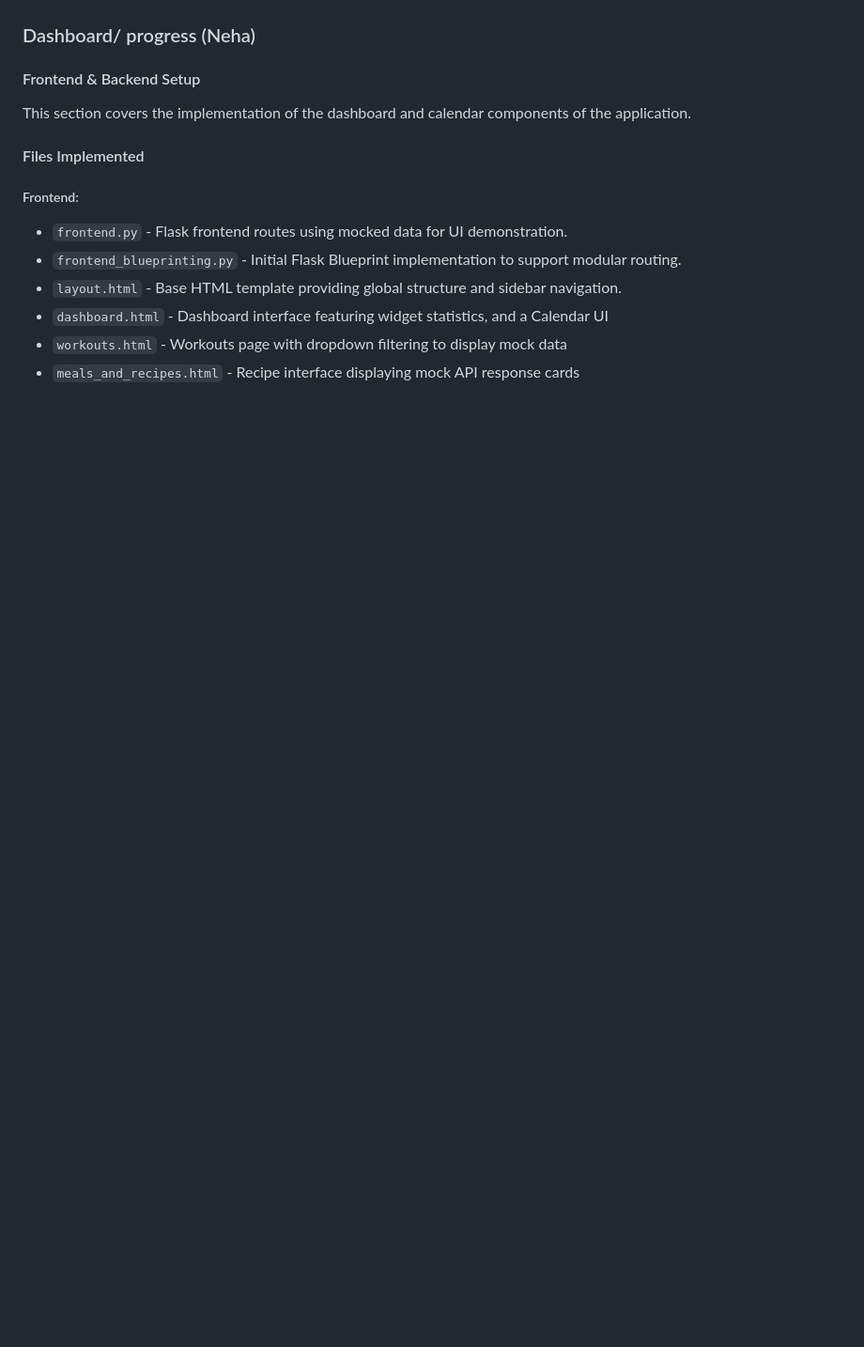
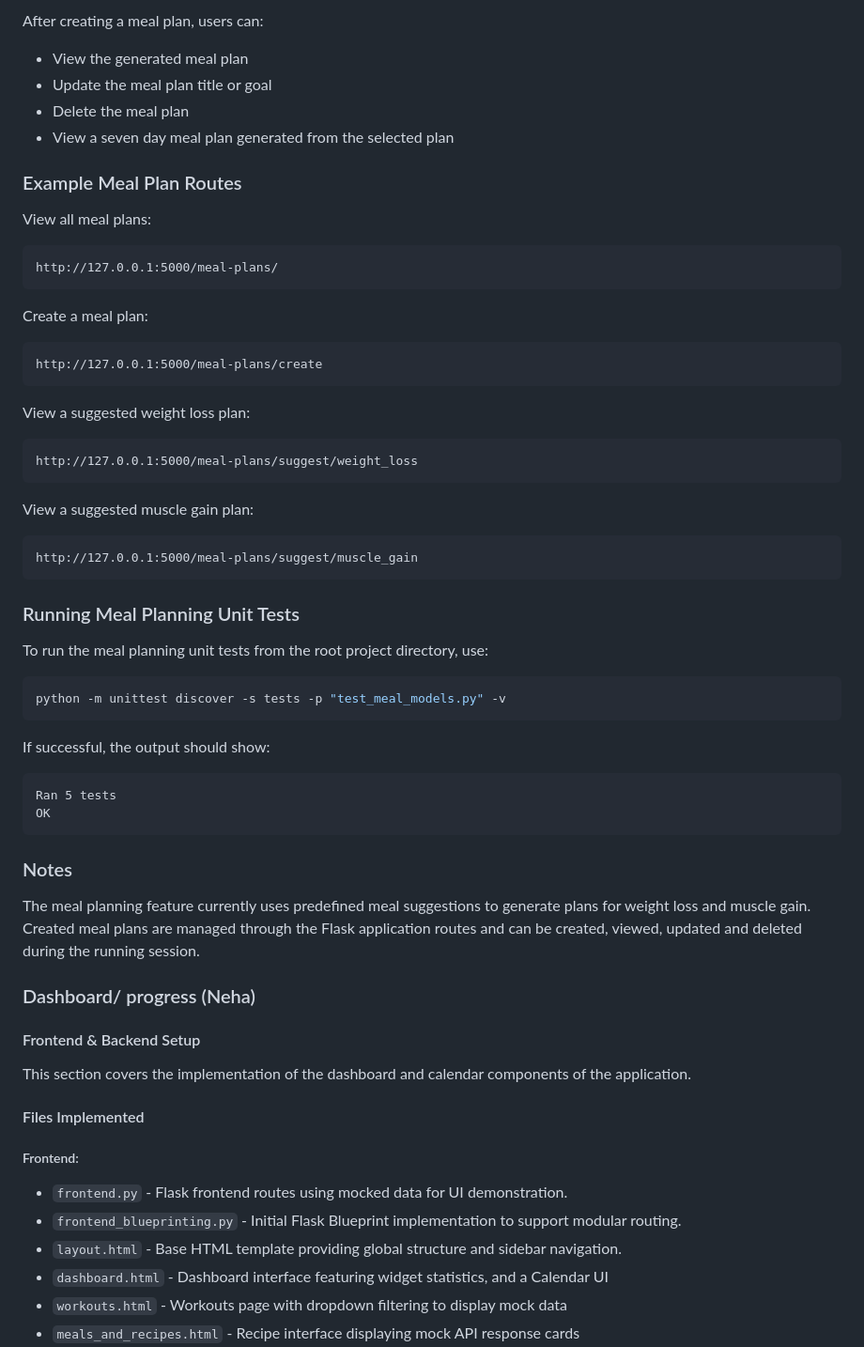
Before and after one commit to lanamnj0/goalgetter, a Markdown page: README.md, the part around one of its changes. Shown at 94% size. Drawn GitHub-style; blank space fills up the shorter version.

Commit message:
README file with meal planning updates.
Added detailed documentation for the meal planning feature, including usage instructions, file structure, and unit test information.

````diff
--- a/README.md
+++ b/README.md
@@ -180,3 +255,54 @@ This image below shows you an example of the exercise cards:
+After creating a meal plan, users can:
+
+- View the generated meal plan
+- Update the meal plan title or goal
+- Delete the meal plan
+- View a seven day meal plan generated from the selected plan
+
+### Example Meal Plan Routes
+
+View all meal plans:
+
+```text
+http://127.0.0.1:5000/meal-plans/
+```
+
+Create a meal plan:
+
+```text
+http://127.0.0.1:5000/meal-plans/create
+```
+
+View a suggested weight loss plan:
+
+```text
+http://127.0.0.1:5000/meal-plans/suggest/weight_loss
+```
+
+View a suggested muscle gain plan:
+
+```text
+http://127.0.0.1:5000/meal-plans/suggest/muscle_gain
+```
+
+### Running Meal Planning Unit Tests
+
+To run the meal planning unit tests from the root project directory, use:
+
+```bash
+python -m unittest discover -s tests -p "test_meal_models.py" -v
+```
+
+If successful, the output should show:
+
+```text
+Ran 5 tests
+OK
+```
+
+### Notes
+
+The meal planning feature currently uses predefined meal suggestions to generate plans for weight loss and muscle gain. Created meal plans are managed through the Flask application routes and can be created, viewed, updated and deleted during the running session.
 
 ### Dashboard/ progress (Neha)
 
````
Also changed, not shown: other parts of README.md (+76 -1 lines).
